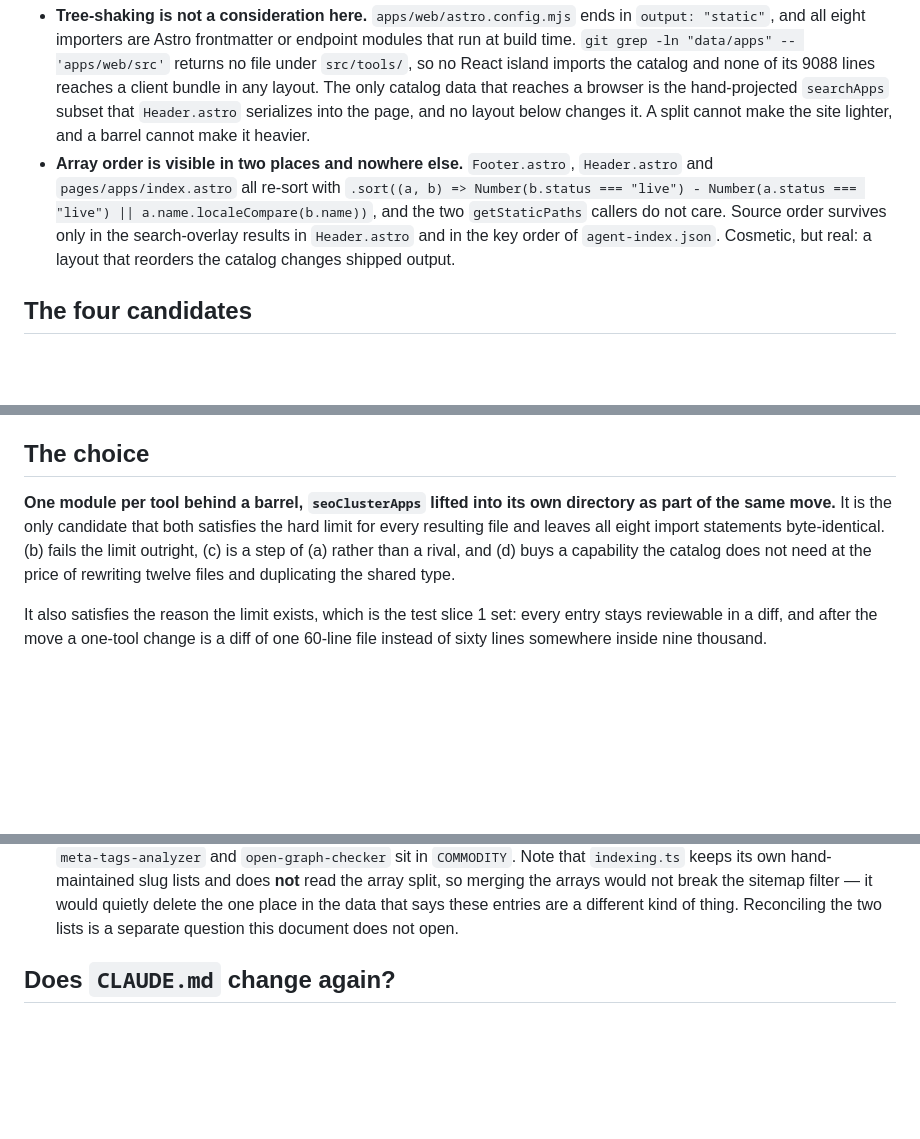
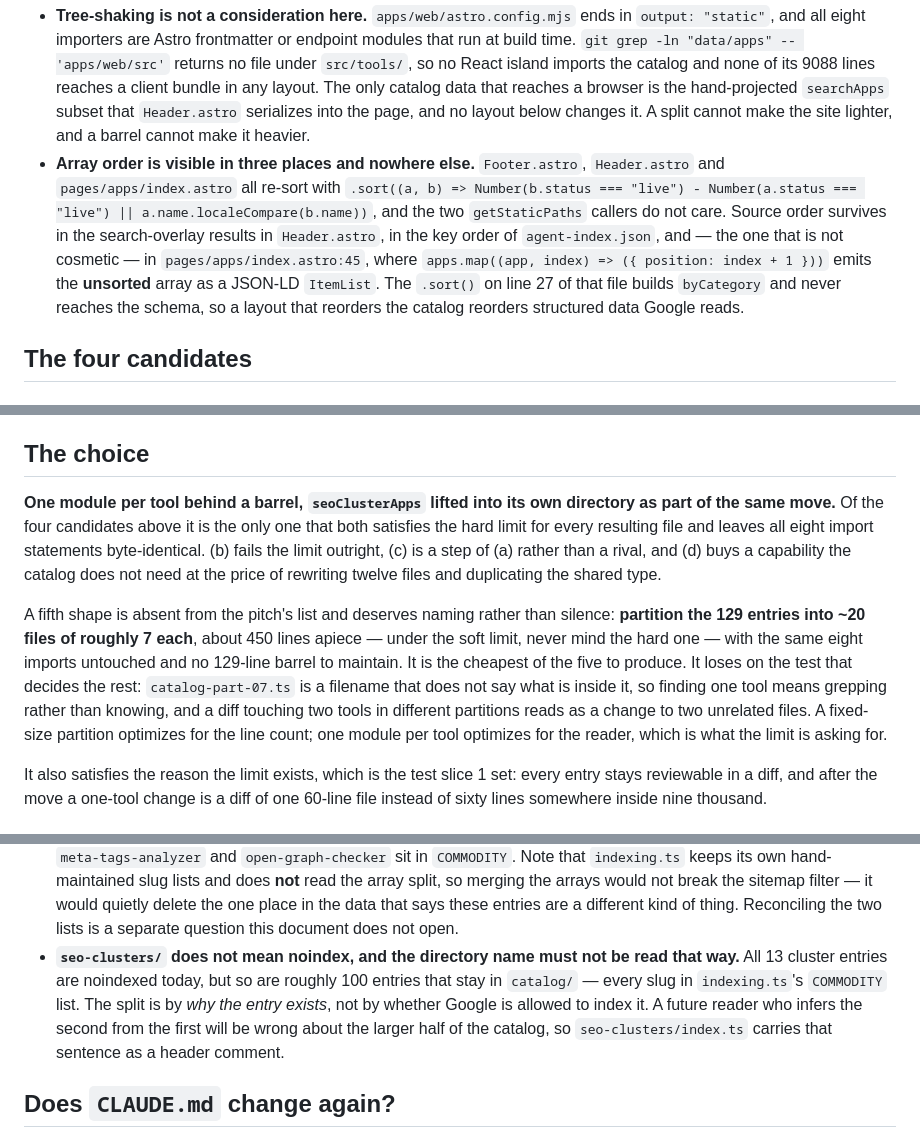
Before and after one commit to LucasHenriqueDiniz/smallwebapps, a Markdown page: docs/decisions/app-catalog-layout.md, 3 parts joined by grey strips. Rendered like a GitHub page; blank space fills up the shorter version.

Commit message:
Correct three claims the review caught in the catalog layout record
Array order reaches shipped output in three places, not two: pages/apps/index.astro:45 emits the
unsorted array as a JSON-LD ItemList whose position field is the source index, and the sort above it
builds byCategory without touching the schema.

The choice section claimed to be the only workable candidate when it was only the best of the four
the pitch happened to list. A fifth - fixed-size partitions of ~7 entries - is now named and argued
against on its own terms rather than left out.

Slice 2's last Done-when check grepped for data/apps.ts and would have reported clean over the seven
bare-filename mentions the slice's own table says to rewrite. It now greps apps.ts and has a numeric
pass condition instead of an instruction to check by eye.

```diff
--- a/docs/decisions/app-catalog-layout.md
+++ b/docs/decisions/app-catalog-layout.md
@@ -105,12 +105,15 @@ Two facts that shape the answer:
   The only catalog data that reaches a browser is the hand-projected `searchApps` subset that
   `Header.astro` serializes into the page, and no layout below changes it. A split cannot make the
   site lighter, and a barrel cannot make it heavier.
-- **Array order is visible in two places and nowhere else.** `Footer.astro`, `Header.astro` and
+- **Array order is visible in three places and nowhere else.** `Footer.astro`, `Header.astro` and
   `pages/apps/index.astro` all re-sort with
   `.sort((a, b) => Number(b.status === "live") - Number(a.status === "live") || a.name.localeCompare(b.name))`,
-  and the two `getStaticPaths` callers do not care. Source order survives only in the search-overlay
-  results in `Header.astro` and in the key order of `agent-index.json`. Cosmetic, but real: a layout
-  that reorders the catalog changes shipped output.
+  and the two `getStaticPaths` callers do not care. Source order survives in the search-overlay
+  results in `Header.astro`, in the key order of `agent-index.json`, and — the one that is not
+  cosmetic — in `pages/apps/index.astro:45`, where
+  `apps.map((app, index) => ({ position: index + 1 }))` emits the **unsorted** array as a JSON-LD
+  `ItemList`. The `.sort()` on line 27 of that file builds `byCategory` and never reaches the
+  schema, so a layout that reorders the catalog reorders structured data Google reads.
 
 ## The four candidates
 
@@ -228,10 +231,19 @@ file-size problem that (a) solves without touching a single consumer.
 ## The choice
 
 **One module per tool behind a barrel, `seoClusterApps` lifted into its own directory as part of the
-same move.** It is the only candidate that both satisfies the hard limit for every resulting file and
-leaves all eight import statements byte-identical. (b) fails the limit outright, (c) is a step of (a)
-rather than a rival, and (d) buys a capability the catalog does not need at the price of rewriting
-twelve files and duplicating the shared type.
+same move.** Of the four candidates above it is the only one that both satisfies the hard limit for
+every resulting file and leaves all eight import statements byte-identical. (b) fails the limit
+outright, (c) is a step of (a) rather than a rival, and (d) buys a capability the catalog does not
+need at the price of rewriting twelve files and duplicating the shared type.
+
+A fifth shape is absent from the pitch's list and deserves naming rather than silence: **partition
+the 129 entries into ~20 files of roughly 7 each**, about 450 lines apiece — under the soft limit,
+never mind the hard one — with the same eight imports untouched and no 129-line barrel to maintain.
+It is the cheapest of the five to produce. It loses on the test that decides the rest:
+`catalog-part-07.ts` is a filename that does not say what is inside it, so finding one tool means
+grepping rather than knowing, and a diff touching two tools in different partitions reads as a change
+to two unrelated files. A fixed-size partition optimizes for the line count; one module per tool
+optimizes for the reader, which is what the limit is asking for.
 
 It also satisfies the reason the limit exists, which is the test slice 1 set: every entry stays
 reviewable in a diff, and after the move a one-tool change is a diff of one 60-line file instead of
@@ -280,6 +292,12 @@ The verification for the move is therefore blunt: `git diff` over the eight file
   split, so merging the arrays would not break the sitemap filter — it would quietly delete the one
   place in the data that says these entries are a different kind of thing. Reconciling the two
   lists is a separate question this document does not open.
+- **`seo-clusters/` does not mean noindex, and the directory name must not be read that way.** All
+  13 cluster entries are noindexed today, but so are roughly 100 entries that stay in `catalog/` —
+  every slug in `indexing.ts`'s `COMMODITY` list. The split is by *why the entry exists*, not by
+  whether Google is allowed to index it. A future reader who infers the second from the first will
+  be wrong about the larger half of the catalog, so `seo-clusters/index.ts` carries that sentence as
+  a header comment.
 
 ## Does `CLAUDE.md` change again?
 
```
Also changed, not shown: 1 other file.
